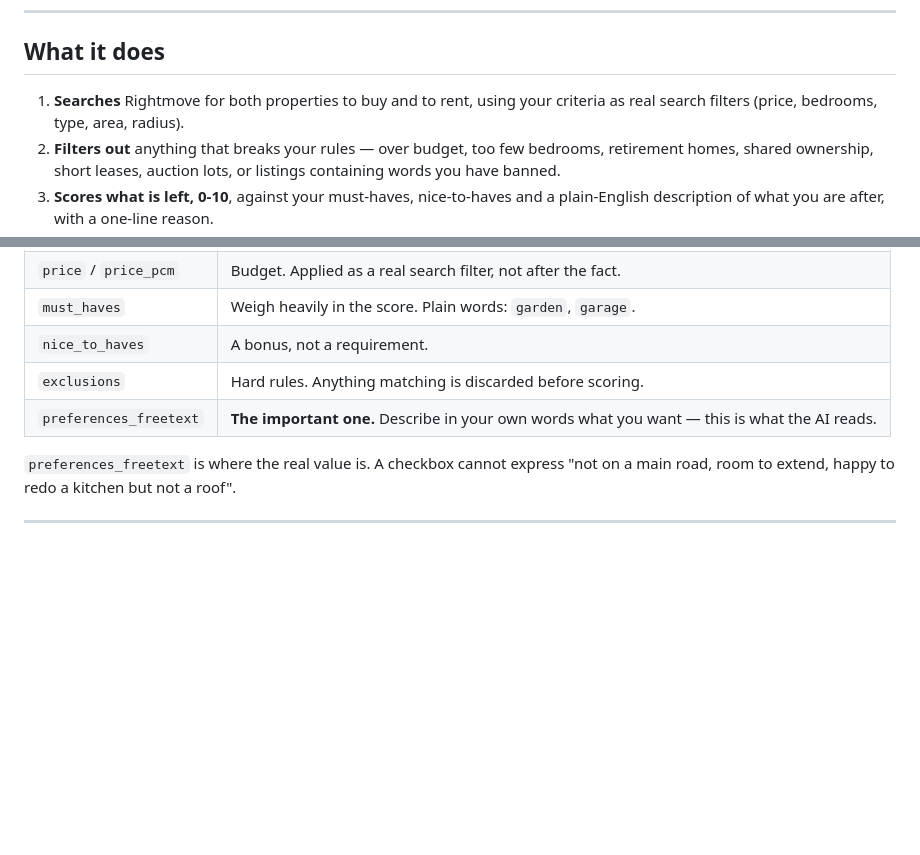
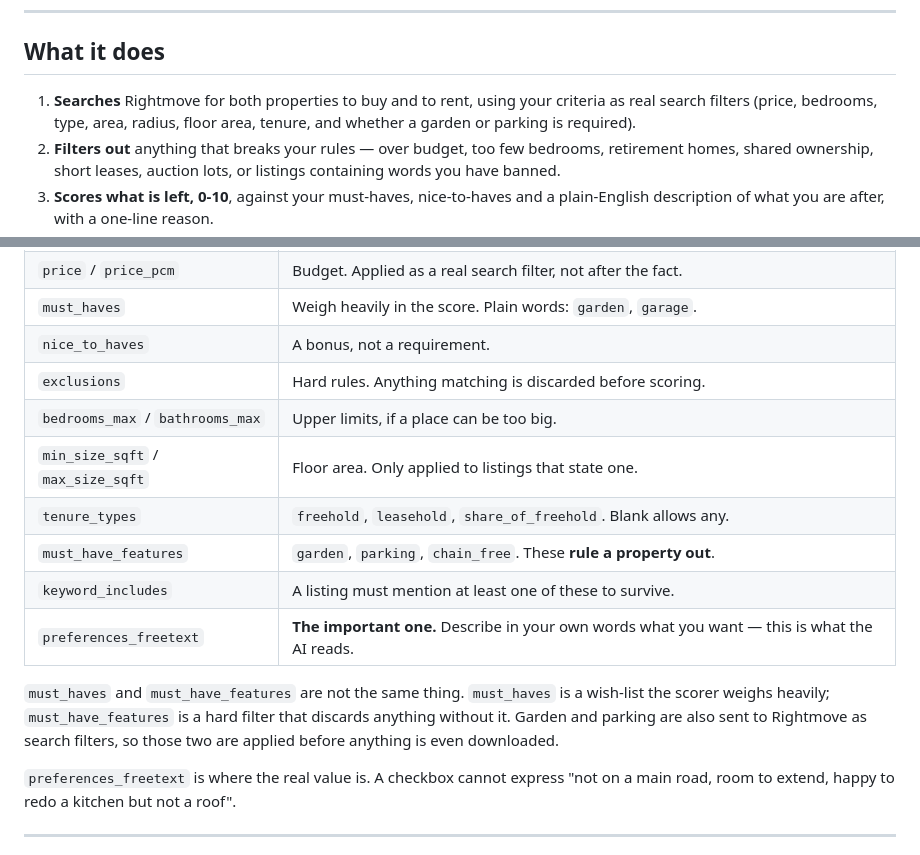
Before and after one commit to dcracknell/house_finder, a Markdown page: README.md, 2 parts joined by grey strips. Rendered like a GitHub page; blank space fills up the shorter version.

Commit message:
Document the new filters
Adds the size, tenure, must-have and required-keyword settings to the criteria table, and spells out the difference between must_haves (a wish-list the scorer weighs) and must_have_features (a hard filter).

```diff
--- a/README.md
+++ b/README.md
@@ -18,7 +18,8 @@ with setup instructions and direct links to your latest map and spreadsheet.
 ## What it does
 
 1. **Searches** Rightmove for both properties to buy and to rent, using your
-   criteria as real search filters (price, bedrooms, type, area, radius).
+   criteria as real search filters (price, bedrooms, type, area, radius,
+   floor area, tenure, and whether a garden or parking is required).
 2. **Filters out** anything that breaks your rules — over budget, too few
    bedrooms, retirement homes, shared ownership, short leases, auction lots,
    or listings containing words you have banned.
@@ -94,7 +95,18 @@ The things worth knowing:
 | `must_haves` | Weigh heavily in the score. Plain words: `garden`, `garage`. |
 | `nice_to_haves` | A bonus, not a requirement. |
 | `exclusions` | Hard rules. Anything matching is discarded before scoring. |
+| `bedrooms_max` / `bathrooms_max` | Upper limits, if a place can be too big. |
+| `min_size_sqft` / `max_size_sqft` | Floor area. Only applied to listings that state one. |
+| `tenure_types` | `freehold`, `leasehold`, `share_of_freehold`. Blank allows any. |
+| `must_have_features` | `garden`, `parking`, `chain_free`. These **rule a property out**. |
+| `keyword_includes` | A listing must mention at least one of these to survive. |
 | `preferences_freetext` | **The important one.** Describe in your own words what you want — this is what the AI reads. |
+
+`must_haves` and `must_have_features` are not the same thing. `must_haves` is
+a wish-list the scorer weighs heavily; `must_have_features` is a hard filter
+that discards anything without it. Garden and parking are also sent to
+Rightmove as search filters, so those two are applied before anything is even
+downloaded.
 
 `preferences_freetext` is where the real value is. A checkbox cannot express
 "not on a main road, room to extend, happy to redo a kitchen but not a roof".
```
